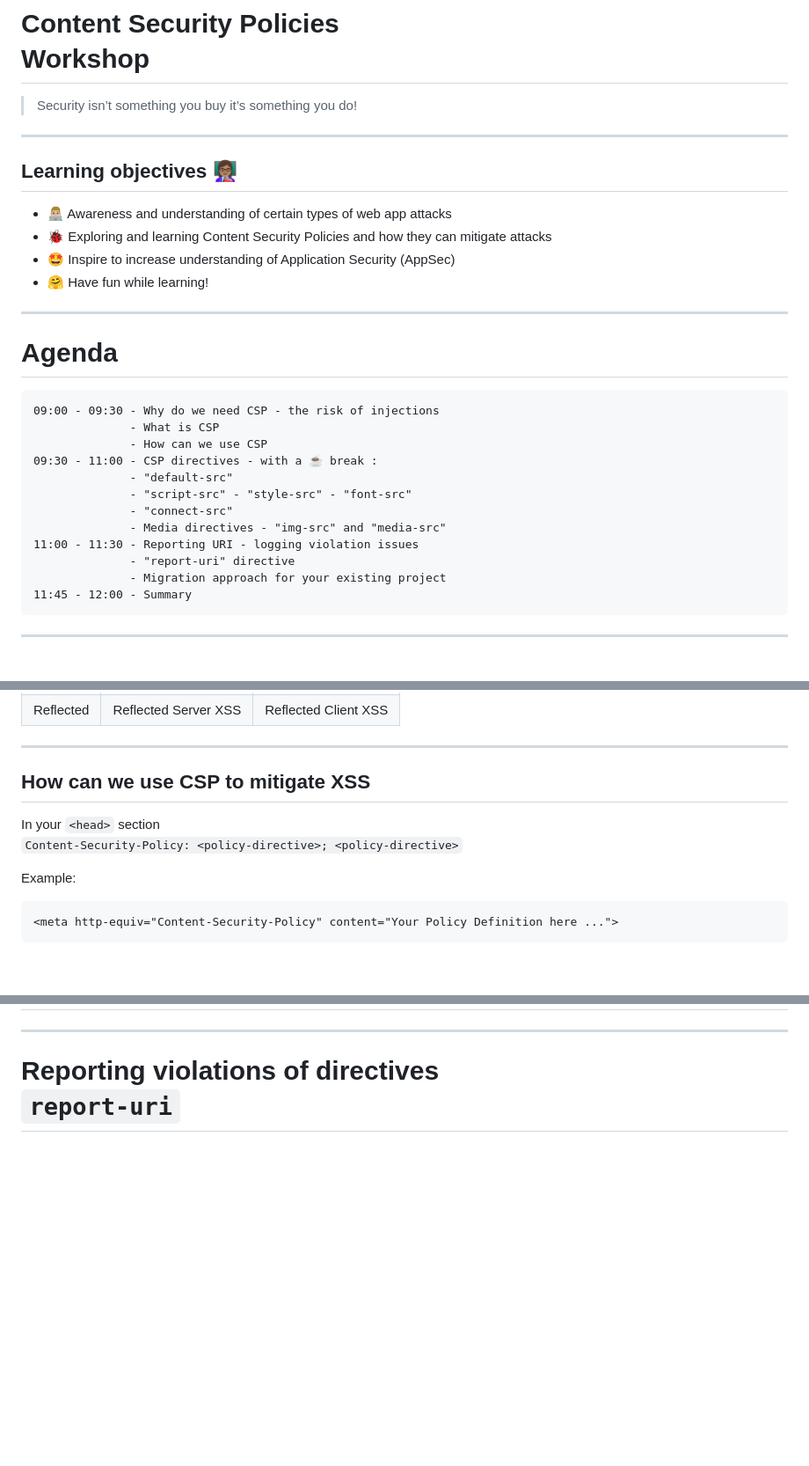
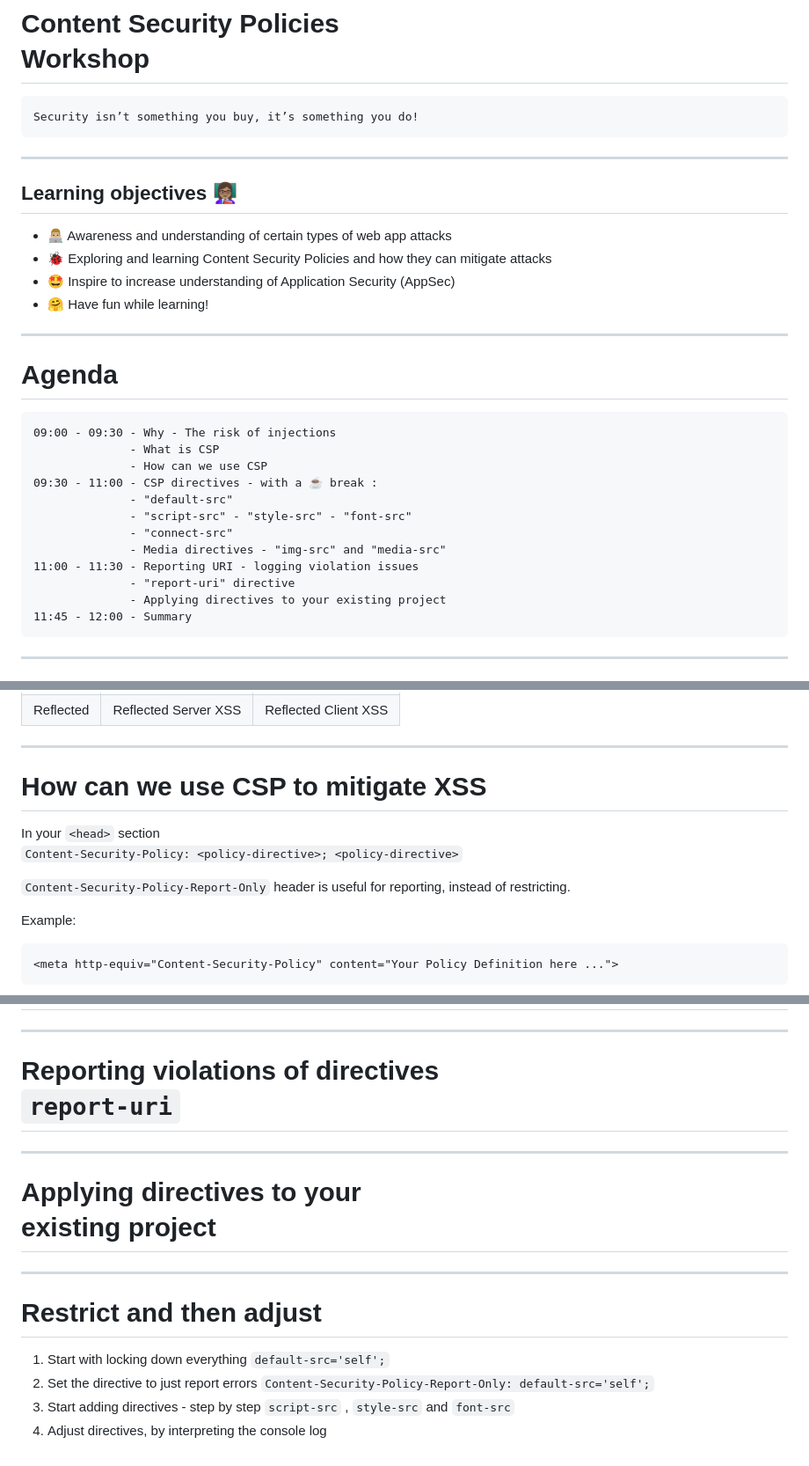
Before and after one commit to knut-erik/csp-workshop, a Markdown page: content/index.md, 3 parts joined by grey strips. Shown at 88% size. Rendered like a GitHub page; blank space fills up the shorter version.

Commit message:
adjusted slide 1 - sub title

````diff
--- a/content/index.md
+++ b/content/index.md
@@ -10,7 +10,9 @@ html: true
 ![bg right:35%](./resources/bouvet_people.jpg)
 # Content Security Policies<br>Workshop
 
->Security isn’t something you buy it’s something you do!
+```
+Security isn’t something you buy, it’s something you do!
+```
 
 ---
 ## Learning objectives 👩🏽‍🏫
@@ -24,7 +26,7 @@ html: true
 # Agenda
 
 ```
-09:00 - 09:30 - Why do we need CSP - the risk of injections
+09:00 - 09:30 - Why - The risk of injections
               - What is CSP
               - How can we use CSP
 09:30 - 11:00 - CSP directives - with a ☕️ break :
@@ -34,7 +36,7 @@ html: true
               - Media directives - "img-src" and "media-src"
 11:00 - 11:30 - Reporting URI - logging violation issues
               - "report-uri" directive
-              - Migration approach for your existing project
+              - Applying directives to your existing project
 11:45 - 12:00 - Summary
 ```
 ---
@@ -229,9 +231,11 @@ Stored XSS generally occurs when user input is stored on the target server, such
 
 ---
 
-## How can we use CSP to mitigate XSS
+# How can we use CSP to mitigate XSS
 
 In your `<head>` section<br>`Content-Security-Policy: <policy-directive>; <policy-directive>`
+
+`Content-Security-Policy-Report-Only` header is useful for reporting, instead of restricting.
 
 Example:
 
@@ -312,3 +314,21 @@ Test code:
 <!-- _class: lead -->
 
 # Reporting violations of directives<br>`report-uri`
+
+---
+
+<!-- _class: lead -->
+
+# Applying directives to your<br>existing project
+
+---
+
+# Restrict and then adjust
+
+1. Start with locking down everything
+  `default-src='self';`
+2. Set the directive to just report errors
+  `Content-Security-Policy-Report-Only: default-src='self';`
+3. Start adding directives - step by step
+ `script-src` , `style-src` and `font-src`
+4. Adjust directives, by interpreting the console log
````
Also changed, not shown: other parts of content/index.md (+2 -4 lines).
